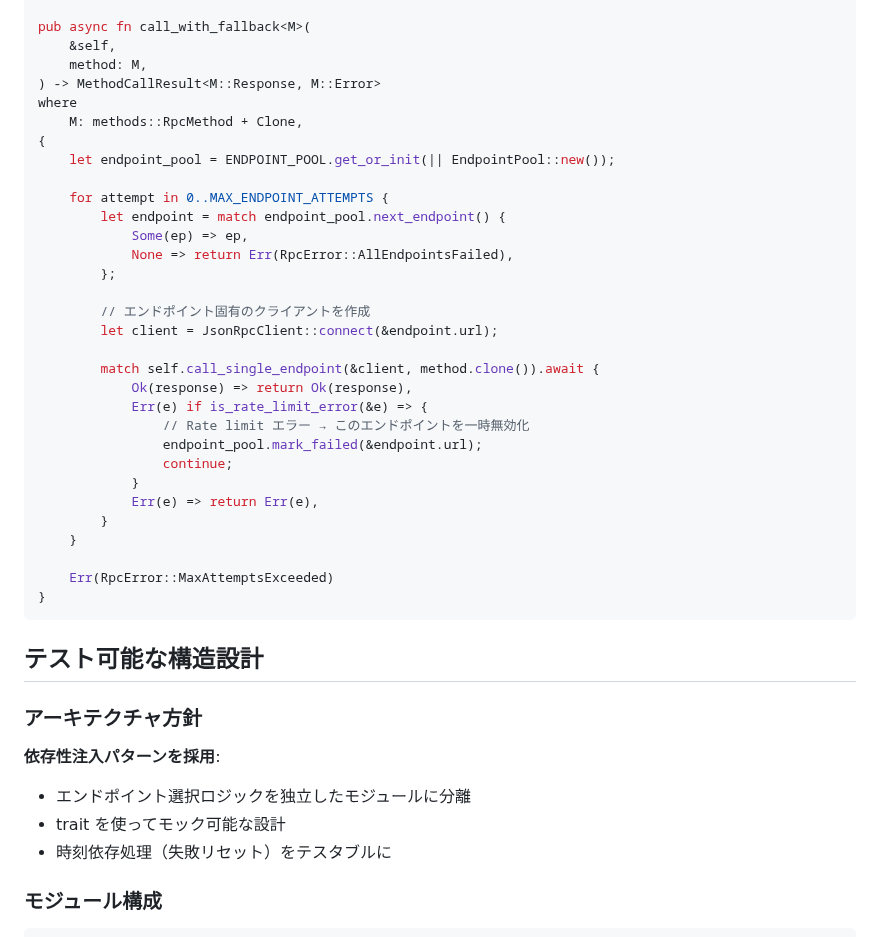
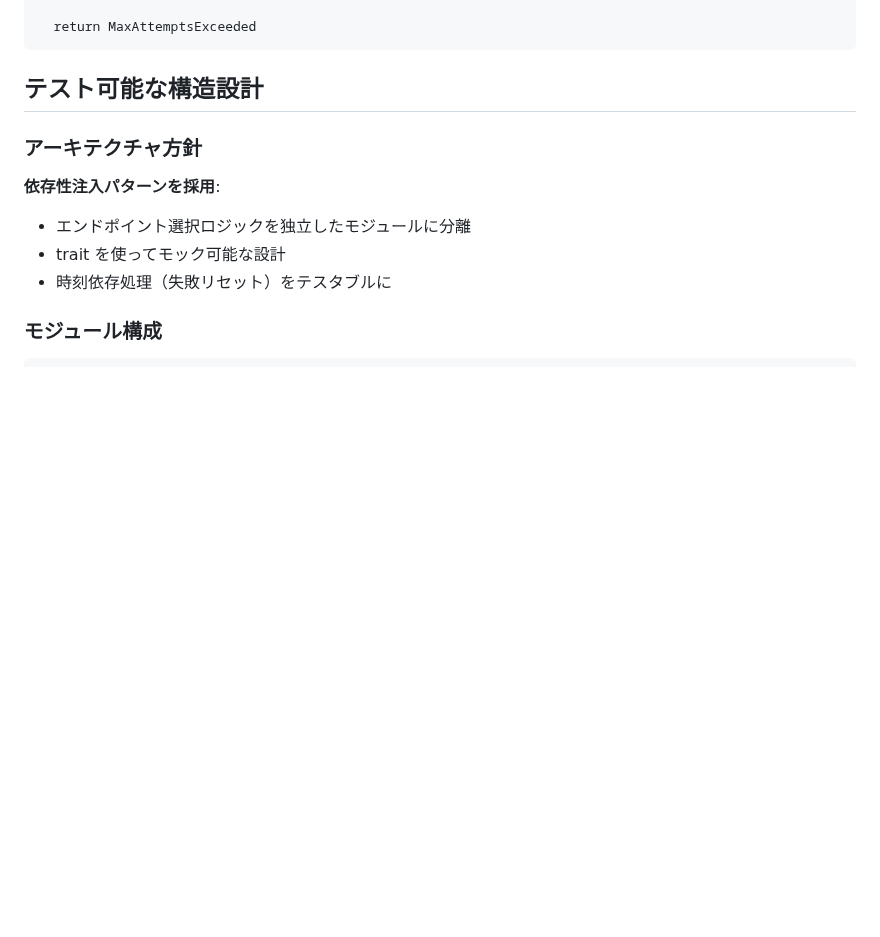
Before and after one commit to fathens/zaciraci, a Markdown page: diagram/roundrobin.md, the part around one of its changes. Drawn GitHub-style; blank space fills up the shorter version.

````diff
--- a/diagram/roundrobin.md
+++ b/diagram/roundrobin.md
@@ -189,35 +130,5 @@ impl EndpointPool {
 
-pub async fn call_with_fallback<M>(
-    &self,
-    method: M,
-) -> MethodCallResult<M::Response, M::Error>
-where
-    M: methods::RpcMethod + Clone,
-{
-    let endpoint_pool = ENDPOINT_POOL.get_or_init(|| EndpointPool::new());
-
-    for attempt in 0..MAX_ENDPOINT_ATTEMPTS {
-        let endpoint = match endpoint_pool.next_endpoint() {
-            Some(ep) => ep,
-            None => return Err(RpcError::AllEndpointsFailed),
-        };
-
-        // エンドポイント固有のクライアントを作成
-        let client = JsonRpcClient::connect(&endpoint.url);
-
-        match self.call_single_endpoint(&client, method.clone()).await {
-            Ok(response) => return Ok(response),
-            Err(e) if is_rate_limit_error(&e) => {
-                // Rate limit エラー → このエンドポイントを一時無効化
-                endpoint_pool.mark_failed(&endpoint.url);
-                continue;
-            }
-            Err(e) => return Err(e),
-        }
-    }
-
-    Err(RpcError::MaxAttemptsExceeded)
-}
+  return MaxAttemptsExceeded
 ```
 
 ## テスト可能な構造設計
````
Also changed, not shown: other parts of diagram/roundrobin.md (+21 -80 lines).
